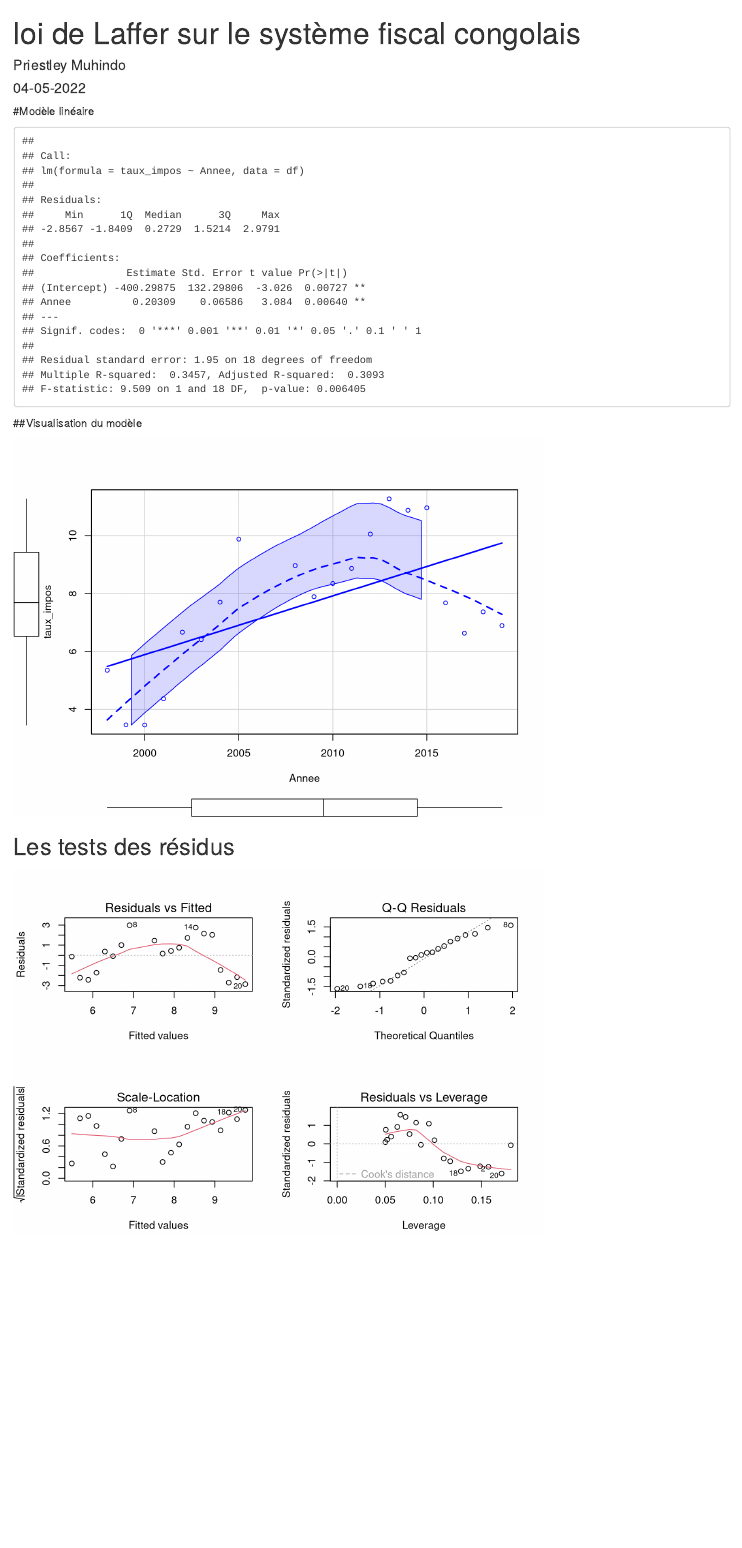
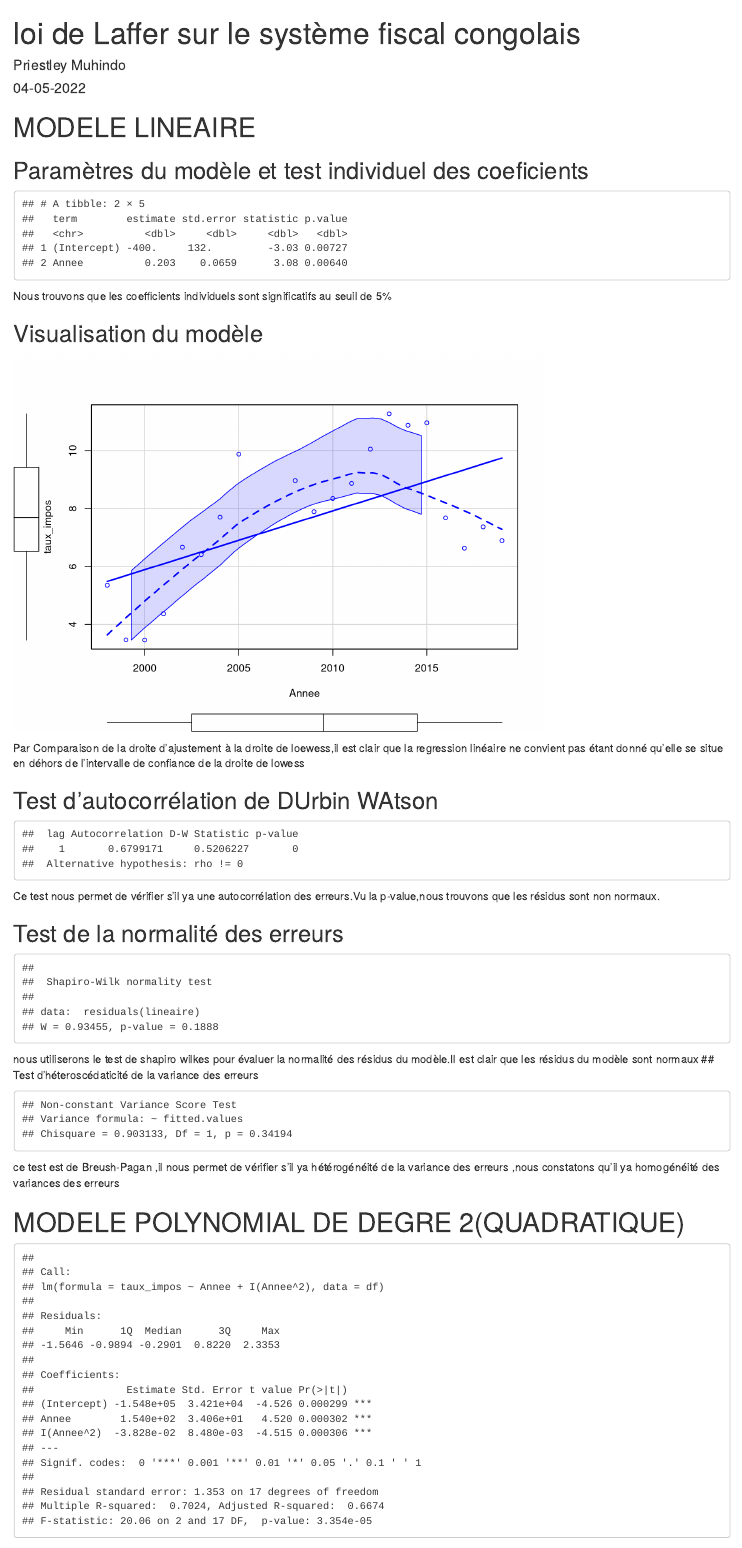
Before and after one commit to priestmuhindo/ange, an R Markdown document (_posts/welcome/welcome.Rmd): the page in a window 1100 px wide, from its top. Rendered offline with R 4.5, knitr and Pandoc, with nearby package versions; drawn as R Markdown's standard HTML page in place of the format the file asks for; code that draws random numbers runs with fixed seeds of ours.

Commit message:
modele polynomial

````diff
--- a/_posts/welcome/welcome.Rmd
+++ b/_posts/welcome/welcome.Rmd
@@ -33,18 +35,42 @@ library(car)
 ```{r importation des données}
 df <- read_excel("data.xlsx")
 ```
-#Modèle linéaire
+# MODELE LINEAIRE
+## Paramètres du modèle et test individuel des coeficients
+
 ```{r}
 lineaire <- lm(taux_impos~Annee,data = df)
-summary(lineaire)
+tidy(lineaire)
 ```
-##Visualisation du modèle
+Nous trouvons que les coefficients individuels sont significatifs au seuil de 5%
+
+## Visualisation du modèle
 ```{r}
 scatterplot(taux_impos~Annee,data = df)
 ```
 
-## Les tests des résidus
+Par Comparaison de la droite d'ajustement à la droite de loewess,il est clair que la regression linéaire ne convient pas étant donné qu'elle se situe en déhors de l'intervalle de confiance de la droite de lowess
+
+## Test d'autocorrélation de DUrbin WAtson
 ```{r}
-par(mfrow=c(2,2))
-plot(lineaire)
+durbinWatsonTest(lineaire)
 ```
+Ce test nous permet de vérifier s'il ya une autocorrélation des erreurs.Vu la p-value,nous trouvons que les résidus sont non normaux.
+
+## Test de la normalité des erreurs
+
+```{r}
+shapiro.test(residuals(lineaire))
+```
+nous utiliserons le test de shapiro wilkes pour évaluer la normalité des résidus du modèle.Il est clair que les résidus du modèle sont normaux
+## Test d'héteroscédaticité de la variance des erreurs
+
+```{r}
+ncvTest(lineaire)
+```
+ce test est de Breush-Pagan ,il nous permet de vérifier s'il ya hétérogénéité de la variance des erreurs ,nous constatons qu'il ya homogénéité des variances des erreurs
+
+# MODELE POLYNOMIAL DE DEGRE 2(QUADRATIQUE)
+```{r}
+mod2 <- lm(taux_impos~Annee+I(Annee^2), data=df)
+summary(mod2)
````
Also changed, not shown: _posts/welcome/welcome.html, docs/posts/posts.json, _posts/welcome/welcome.Rmd (16 more changed lines), 6 other files.
